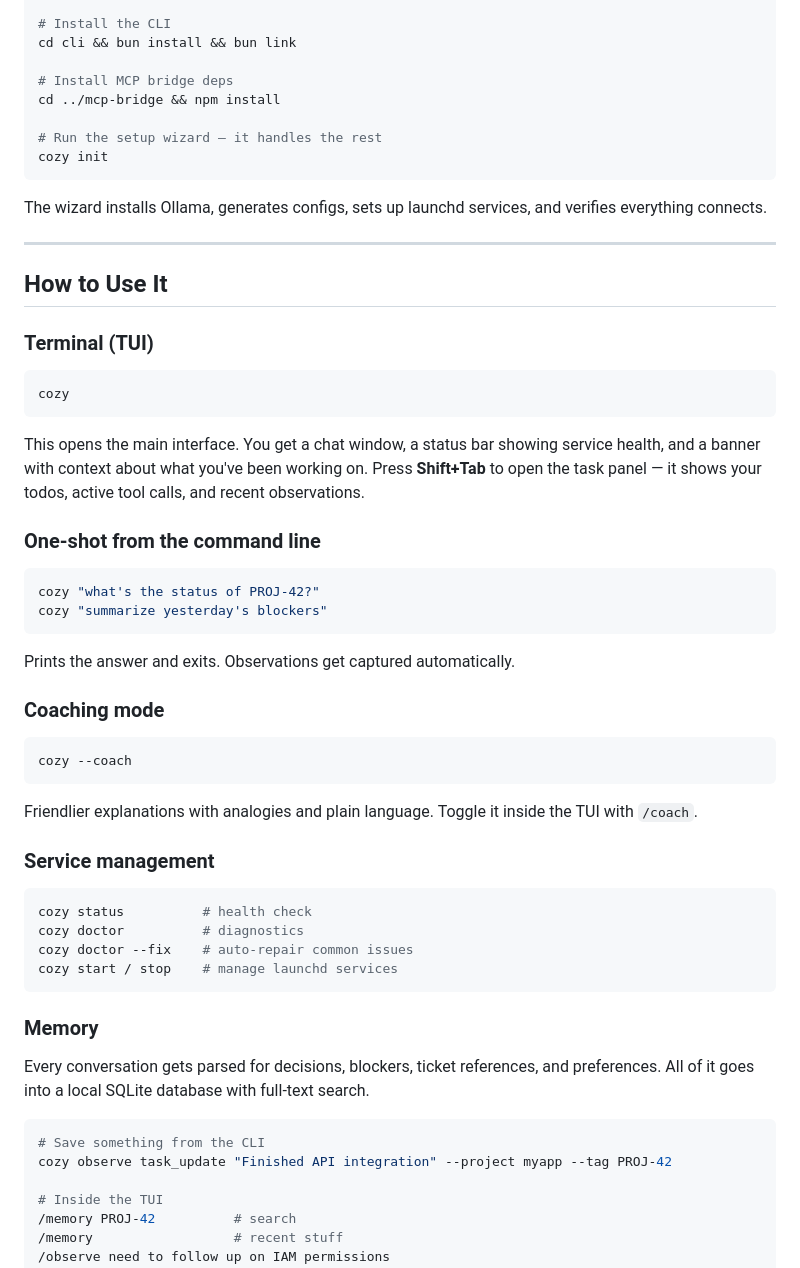
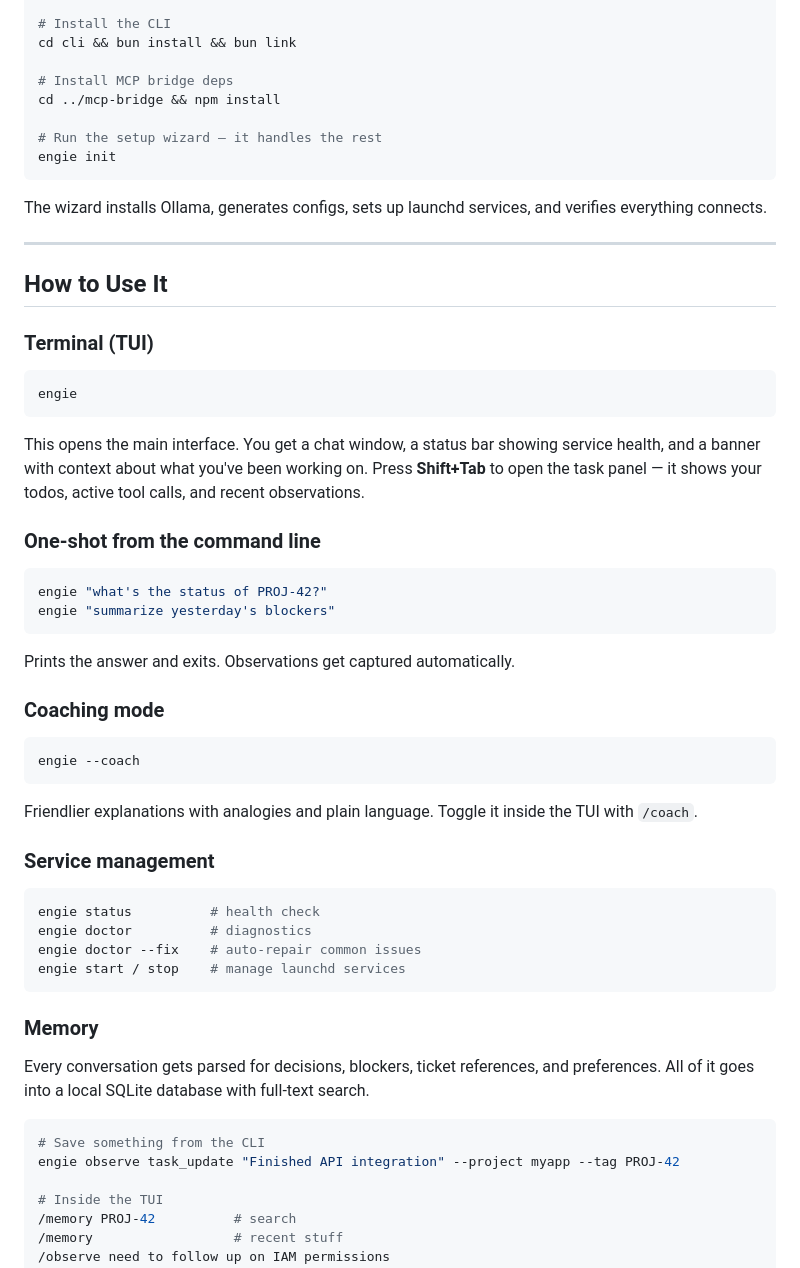
Before and after one commit to engindearing-projects/engie, a Markdown page: README.md, the part around the change. Drawn GitHub-style.

Commit message:
Changed CLI command from cozy to engie in README
All usage examples and install instructions now say engie instead of
cozy. Config paths still reference ~/.cozyterm/ since that's the
actual filesystem location.

````diff
--- a/README.md
+++ b/README.md
@@ -30,7 +30,7 @@ cd cli && bun install && bun link
 cd ../mcp-bridge && npm install
 
 # Run the setup wizard — it handles the rest
-cozy init
+engie init
 ```
 
 The wizard installs Ollama, generates configs, sets up launchd services, and verifies everything connects.
@@ -42,7 +42,7 @@ The wizard installs Ollama, generates configs, sets up launchd services, and ver
 ### Terminal (TUI)
 
 ```bash
-cozy
+engie
 ```
 
 This opens the main interface. You get a chat window, a status bar showing service health, and a banner with context about what you've been working on. Press **Shift+Tab** to open the task panel — it shows your todos, active tool calls, and recent observations.
@@ -50,8 +50,8 @@ This opens the main interface. You get a chat window, a status bar showing servi
 ### One-shot from the command line
 
 ```bash
-cozy "what's the status of PROJ-42?"
-cozy "summarize yesterday's blockers"
+engie "what's the status of PROJ-42?"
+engie "summarize yesterday's blockers"
 ```
 
 Prints the answer and exits. Observations get captured automatically.
@@ -59,7 +59,7 @@ Prints the answer and exits. Observations get captured automatically.
 ### Coaching mode
 
 ```bash
-cozy --coach
+engie --coach
 ```
 
 Friendlier explanations with analogies and plain language. Toggle it inside the TUI with `/coach`.
@@ -67,10 +67,10 @@ Friendlier explanations with analogies and plain language. Toggle it inside the
 ### Service management
 
 ```bash
-cozy status          # health check
-cozy doctor          # diagnostics
-cozy doctor --fix    # auto-repair common issues
-cozy start / stop    # manage launchd services
+engie status          # health check
+engie doctor          # diagnostics
+engie doctor --fix    # auto-repair common issues
+engie start / stop    # manage launchd services
 ```
 
 ### Memory
@@ -79,7 +79,7 @@ Every conversation gets parsed for decisions, blockers, ticket references, and p
 
 ```bash
 # Save something from the CLI
-cozy observe task_update "Finished API integration" --project myapp --tag PROJ-42
+engie observe task_update "Finished API integration" --project myapp --tag PROJ-42
 
 # Inside the TUI
 /memory PROJ-42          # search
````
